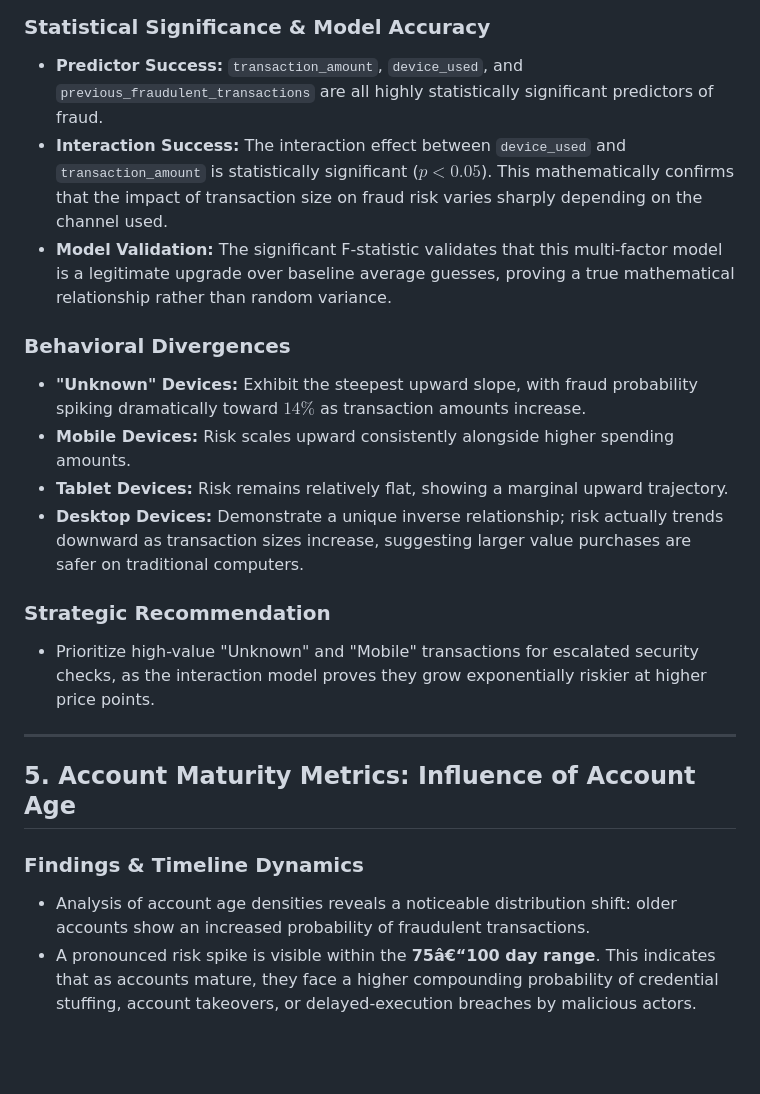
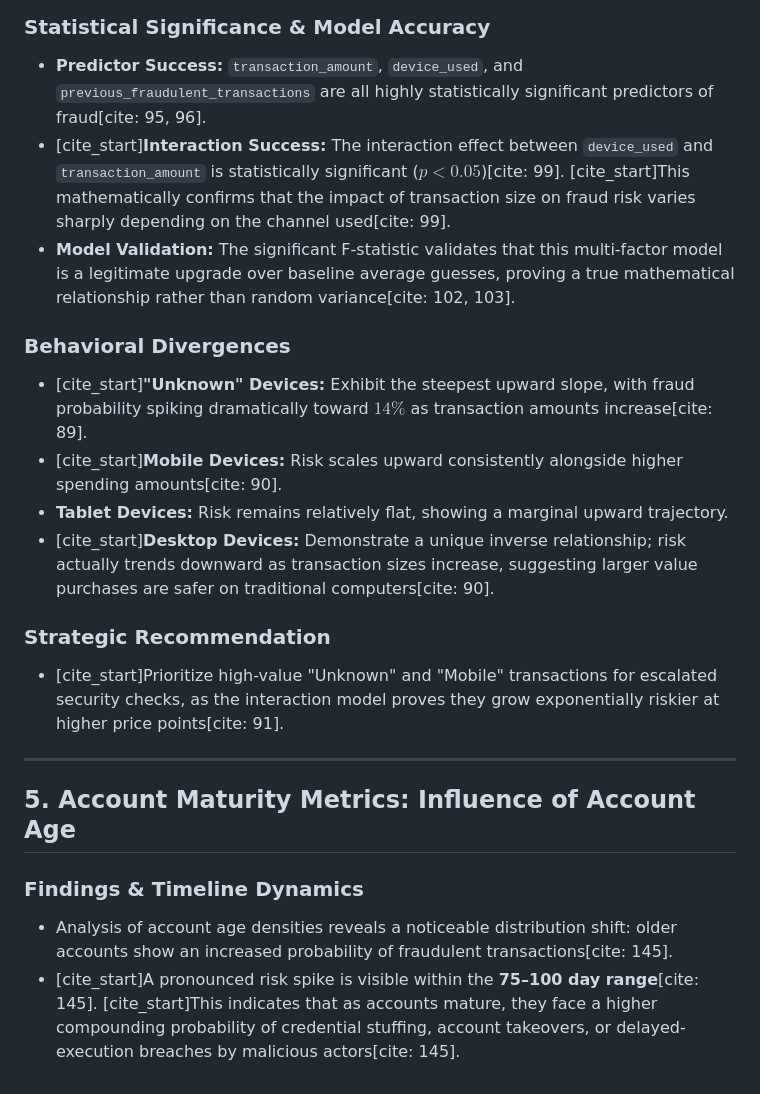
Before and after one commit to TemiPrograms/fraud_detection, a Markdown page: findings.md, the part around one of its changes. GitHub-like rendering; blank space fills up the shorter version.

```diff
--- a/findings.md
+++ b/findings.md
@@ -65,21 +70,21 @@ $$	ext{Predicted Fraud Probability} = f( eta_0 +  eta_1(	ext{Amount}) +  eta_2(
 
 ### Statistical Significance & Model Accuracy
-* **Predictor Success:** `transaction_amount`, `device_used`, and `previous_fraudulent_transactions` are all highly statistically significant predictors of fraud.
-* **Interaction Success:** The interaction effect between `device_used` and `transaction_amount` is statistically significant ($p < 0.05$). This mathematically confirms that the impact of transaction size on fraud risk varies sharply depending on the channel used.
-* **Model Validation:** The significant F-statistic validates that this multi-factor model is a legitimate upgrade over baseline average guesses, proving a true mathematical relationship rather than random variance.
+* **Predictor Success:** `transaction_amount`, `device_used`, and `previous_fraudulent_transactions` are all highly statistically significant predictors of fraud[cite: 95, 96].
+* [cite_start]**Interaction Success:** The interaction effect between `device_used` and `transaction_amount` is statistically significant ($p < 0.05$)[cite: 99]. [cite_start]This mathematically confirms that the impact of transaction size on fraud risk varies sharply depending on the channel used[cite: 99].
+* **Model Validation:** The significant F-statistic validates that this multi-factor model is a legitimate upgrade over baseline average guesses, proving a true mathematical relationship rather than random variance[cite: 102, 103].
 
 ### Behavioral Divergences
-* **"Unknown" Devices:** Exhibit the steepest upward slope, with fraud probability spiking dramatically toward $14\%$ as transaction amounts increase.
-* **Mobile Devices:** Risk scales upward consistently alongside higher spending amounts.
+* [cite_start]**"Unknown" Devices:** Exhibit the steepest upward slope, with fraud probability spiking dramatically toward $14\%$ as transaction amounts increase[cite: 89].
+* [cite_start]**Mobile Devices:** Risk scales upward consistently alongside higher spending amounts[cite: 90].
 * **Tablet Devices:** Risk remains relatively flat, showing a marginal upward trajectory.
-* **Desktop Devices:** Demonstrate a unique inverse relationship; risk actually trends downward as transaction sizes increase, suggesting larger value purchases are safer on traditional computers.
+* [cite_start]**Desktop Devices:** Demonstrate a unique inverse relationship; risk actually trends downward as transaction sizes increase, suggesting larger value purchases are safer on traditional computers[cite: 90].
 
 ### Strategic Recommendation
-* Prioritize high-value "Unknown" and "Mobile" transactions for escalated security checks, as the interaction model proves they grow exponentially riskier at higher price points.
+* [cite_start]Prioritize high-value "Unknown" and "Mobile" transactions for escalated security checks, as the interaction model proves they grow exponentially riskier at higher price points[cite: 91].
 
 ---
 
 ## 5. Account Maturity Metrics: Influence of Account Age
 ### Findings & Timeline Dynamics
-* Analysis of account age densities reveals a noticeable distribution shift: older accounts show an increased probability of fraudulent transactions.
-* A pronounced risk spike is visible within the **75â€“100 day range**. This indicates that as accounts mature, they face a higher compounding probability of credential stuffing, account takeovers, or delayed-execution breaches by malicious actors.
+* Analysis of account age densities reveals a noticeable distribution shift: older accounts show an increased probability of fraudulent transactions[cite: 145].
+* [cite_start]A pronounced risk spike is visible within the **75–100 day range**[cite: 145]. [cite_start]This indicates that as accounts mature, they face a higher compounding probability of credential stuffing, account takeovers, or delayed-execution breaches by malicious actors[cite: 145].
```
Also changed, not shown: other parts of findings.md (+35 -30 lines).
